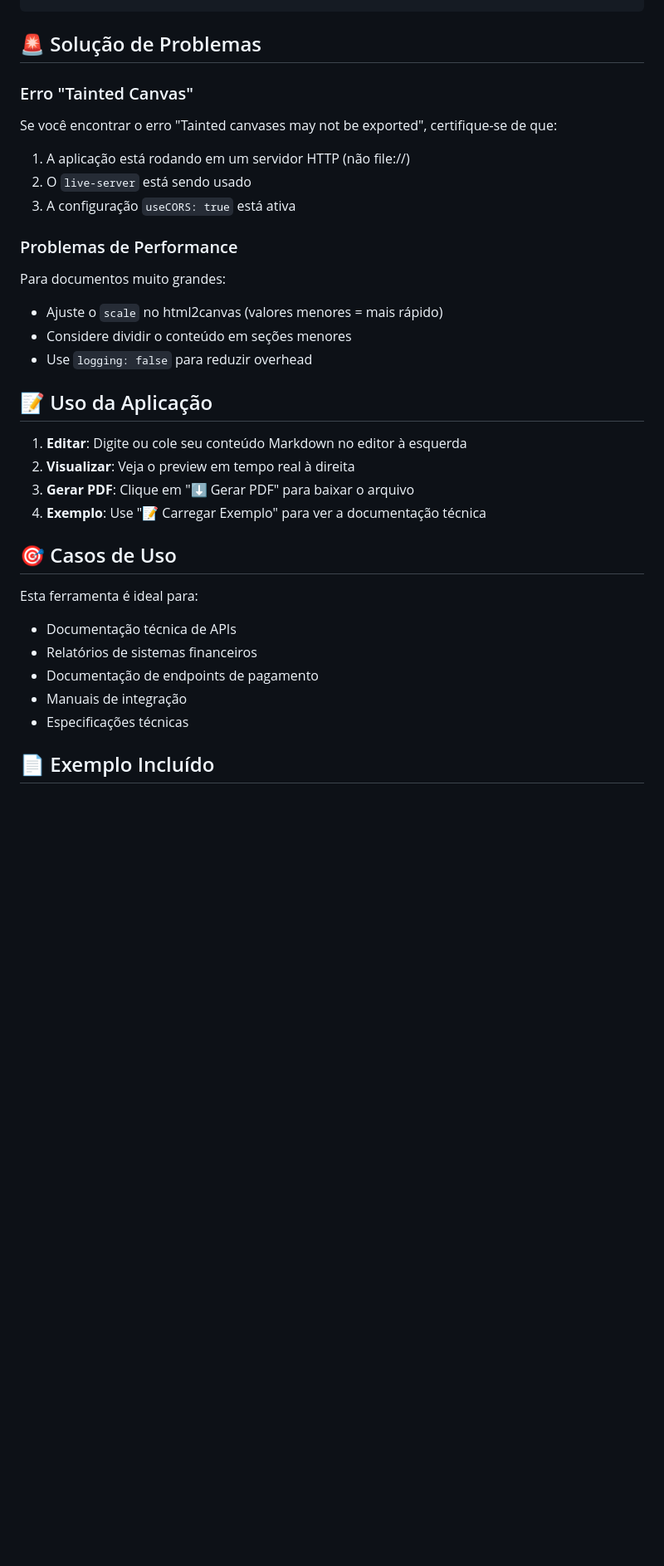
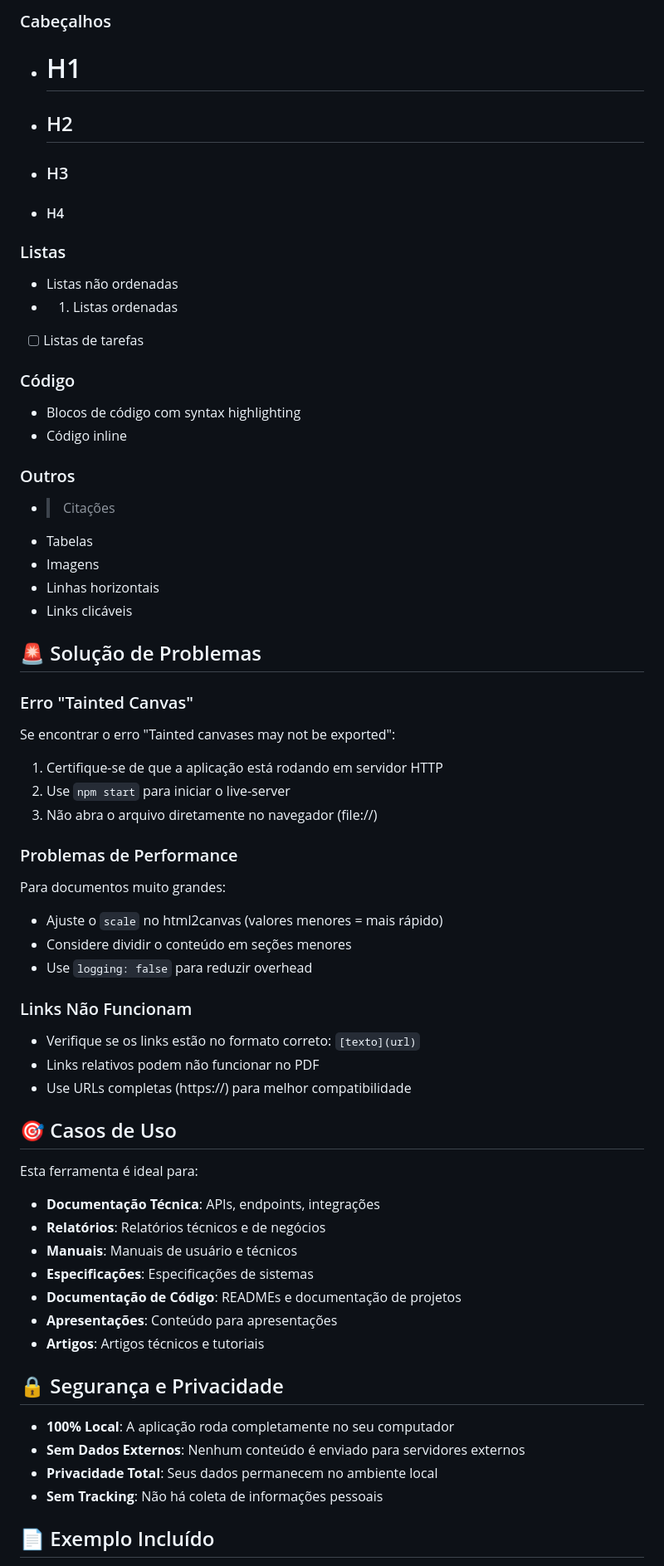
Before and after one commit to OvictorVieira/md.to.pdf.generator, a Markdown page: README.md, the part around one of its changes. Shown at 83% size. Drawn GitHub-style; blank space fills up the shorter version.

```diff
--- a/README.md
+++ b/README.md
@@ -70,38 +132,62 @@ md.to.pdf.generator/
+### Cabeçalhos
+- # H1
+- ## H2
+- ### H3
+- #### H4
+
+### Listas
+- Listas não ordenadas
+- 1. Listas ordenadas
+- [ ] Listas de tarefas
+
+### Código
+- Blocos de código com syntax highlighting
+- Código inline
+
+### Outros
+- > Citações
+- Tabelas
+- Imagens
+- Linhas horizontais
+- Links clicáveis
 
 ## 🚨 Solução de Problemas
 
 ### Erro "Tainted Canvas"
-
-Se você encontrar o erro "Tainted canvases may not be exported", certifique-se de que:
-
-1. A aplicação está rodando em um servidor HTTP (não file://)
-2. O `live-server` está sendo usado
-3. A configuração `useCORS: true` está ativa
+Se encontrar o erro "Tainted canvases may not be exported":
+1. Certifique-se de que a aplicação está rodando em servidor HTTP
+2. Use `npm start` para iniciar o live-server
+3. Não abra o arquivo diretamente no navegador (file://)
 
 ### Problemas de Performance
-
 Para documentos muito grandes:
-
 - Ajuste o `scale` no html2canvas (valores menores = mais rápido)
 - Considere dividir o conteúdo em seções menores
 - Use `logging: false` para reduzir overhead
 
-## 📝 Uso da Aplicação
-
-1. **Editar**: Digite ou cole seu conteúdo Markdown no editor à esquerda
-2. **Visualizar**: Veja o preview em tempo real à direita
-3. **Gerar PDF**: Clique em "⬇️ Gerar PDF" para baixar o arquivo
-4. **Exemplo**: Use "📝 Carregar Exemplo" para ver a documentação técnica
+### Links Não Funcionam
+- Verifique se os links estão no formato correto: `[texto](url)`
+- Links relativos podem não funcionar no PDF
+- Use URLs completas (https://) para melhor compatibilidade
 
 ## 🎯 Casos de Uso
 
 Esta ferramenta é ideal para:
 
-- Documentação técnica de APIs
-- Relatórios de sistemas financeiros
-- Documentação de endpoints de pagamento
-- Manuais de integração
-- Especificações técnicas
+- **Documentação Técnica**: APIs, endpoints, integrações
+- **Relatórios**: Relatórios técnicos e de negócios
+- **Manuais**: Manuais de usuário e técnicos
+- **Especificações**: Especificações de sistemas
+- **Documentação de Código**: READMEs e documentação de projetos
+- **Apresentações**: Conteúdo para apresentações
+- **Artigos**: Artigos técnicos e tutoriais
+
+## 🔒 Segurança e Privacidade
+
+- **100% Local**: A aplicação roda completamente no seu computador
+- **Sem Dados Externos**: Nenhum conteúdo é enviado para servidores externos
+- **Privacidade Total**: Seus dados permanecem no ambiente local
+- **Sem Tracking**: Não há coleta de informações pessoais
 
 ## 📄 Exemplo Incluído
 
```
Also changed, not shown: other parts of README.md (+134 -50 lines).
